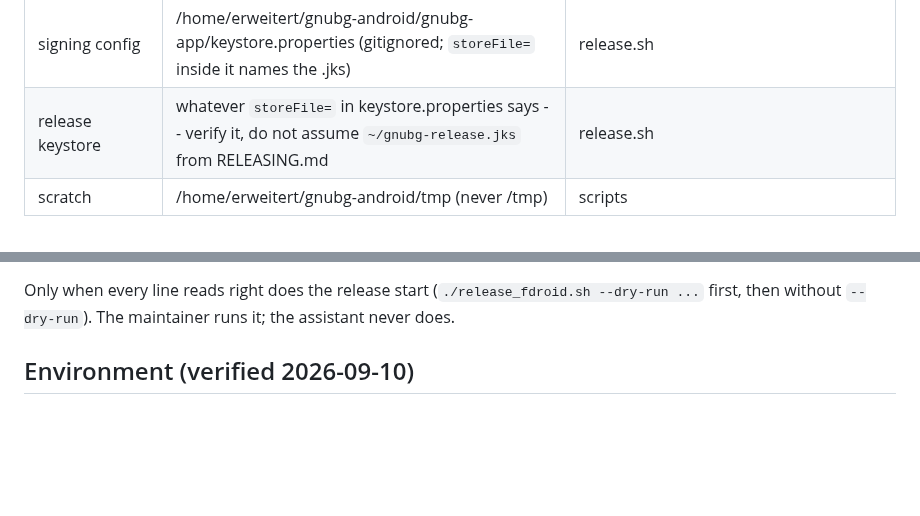
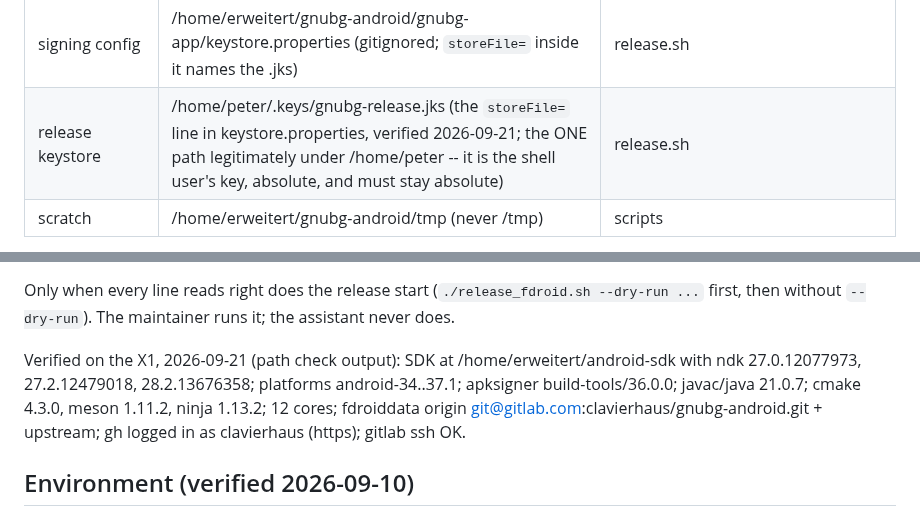
Before and after one commit to clavierhaus/gnubg-android, a Markdown page: docs/HANDOVER.md, 2 parts joined by grey strips. Drawn GitHub-style; blank space fills up the shorter version.

Commit message:
docs: HANDOVER -- X1 path check output of 2026-09-21 recorded; keystore's real path
Co-Authored-By: Claude Fable 5.1 <noreply@anthropic.com>
Claude-Session: https://claude.ai/code/session_01RAfmnG7oi6R5txuCXSLHDf

```diff
--- a/docs/HANDOVER.md
+++ b/docs/HANDOVER.md
@@ -59,7 +59,7 @@ relative path that assumes a cwd the block did not set.
 | platform (compileSdk)   | /home/erweitert/android-sdk/platforms/android-36 (`compileSdk = 36` in gnubg-app/app/build.gradle.kts) | gradle |
 | build-tools / apksigner | /home/erweitert/android-sdk/build-tools/<newest>/apksigner (found by `find "$ANDROID_HOME/build-tools" -name apksigner`) | release.sh, release_fdroid.sh |
 | signing config          | /home/erweitert/gnubg-android/gnubg-app/keystore.properties (gitignored; `storeFile=` inside it names the .jks) | release.sh |
-| release keystore        | whatever `storeFile=` in keystore.properties says -- verify it, do not assume `~/gnubg-release.jks` from RELEASING.md | release.sh |
+| release keystore        | /home/peter/.keys/gnubg-release.jks (the `storeFile=` line in keystore.properties, verified 2026-09-21; the ONE path legitimately under /home/peter -- it is the shell user's key, absolute, and must stay absolute) | release.sh |
 | scratch                 | /home/erweitert/gnubg-android/tmp (never /tmp) | scripts |
 
 `ANDROID_HOME` is the one thing the scripts do NOT default to
@@ -136,6 +136,13 @@ What a correct output looks like, line by line:
 Only when every line reads right does the release start
 (`./release_fdroid.sh --dry-run ...` first, then without `--dry-run`).
 The maintainer runs it; the assistant never does.
+
+Verified on the X1, 2026-09-21 (path check output): SDK at
+/home/erweitert/android-sdk with ndk 27.0.12077973, 27.2.12479018,
+28.2.13676358; platforms android-34..37.1; apksigner build-tools/36.0.0;
+javac/java 21.0.7; cmake 4.3.0, meson 1.11.2, ninja 1.13.2; 12 cores;
+fdroiddata origin git@gitlab.com:clavierhaus/gnubg-android.git + upstream;
+gh logged in as clavierhaus (https); gitlab ssh OK.
 
 ## Environment (verified 2026-09-10)
 - Maintainer: Fedora, 12 cores, gcc 15, Pixel 8 Pro (1344x2992 @ 480 dpi
```
